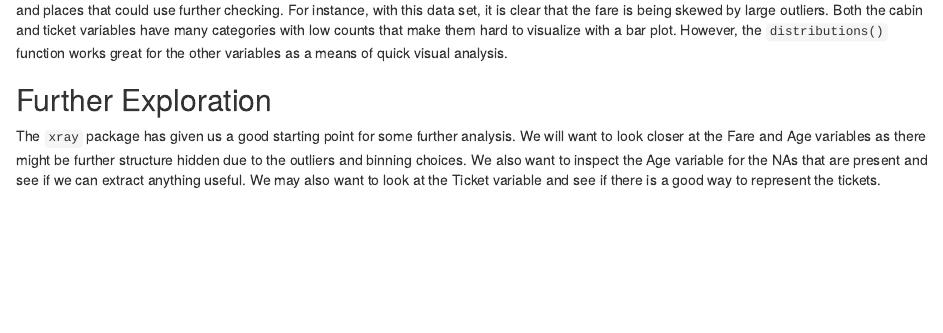
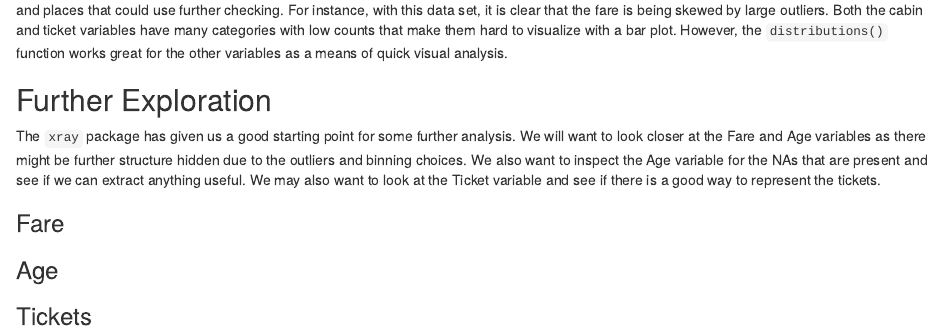
Before and after one commit to bgrich/kaggle-competitions, an R Markdown document (Titanic/Titanic_EDA.Rmd): the page in a window 1100 px wide, from 3050 px down. Rendered offline with R 4.5, knitr and Pandoc, with nearby package versions; some code elsewhere in the file could not run offline.

Commit message:
Add new subsections.

```diff
--- a/Titanic/Titanic_EDA.Rmd
+++ b/Titanic/Titanic_EDA.Rmd
@@ -171,3 +171,9 @@ might be further structure hidden due to the outliers and binning choices. We
 also want to inspect the Age variable for the NAs that are present and see if
 we can extract anything useful. We may also want to look at the Ticket variable
 and see if there is a good way to represent the tickets.
+
+### Fare
+
+### Age
+
+### Tickets
```
Also changed, not shown: Titanic/Titanic_EDA.nb.html.
